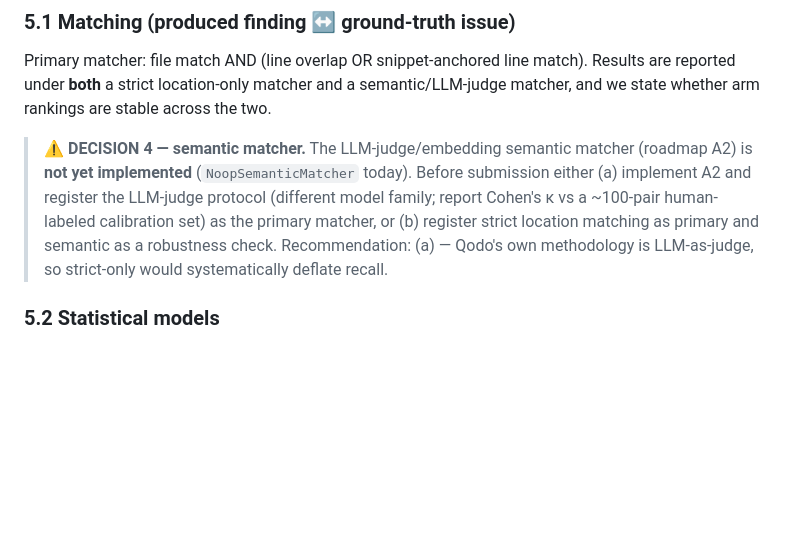
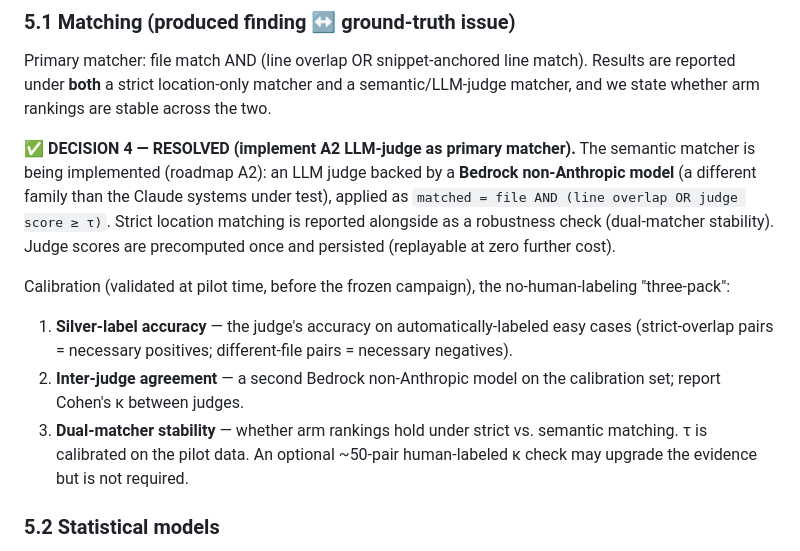
Before and after one commit to SharonHuang77/rap-review-research, a Markdown page: docs/experiment/04-preregistration.md, the part around the change. Drawn GitHub-style; blank space fills up the shorter version.

Commit message:
docs(prereg): resolve DECISION 4 — implement A2 LLM-judge as primary matcher
Bedrock non-Anthropic judge; matched = file AND (line overlap OR score >= tau);
strict matching reported alongside. Calibration three-pack (silver-label
accuracy, inter-judge Cohen's kappa, dual-matcher stability) validated at pilot;
optional ~50-pair human check. tau calibrated on pilot data.

Co-Authored-By: Claude Opus 4.8 <noreply@anthropic.com>

```diff
--- a/docs/experiment/04-preregistration.md
+++ b/docs/experiment/04-preregistration.md
@@ -154,14 +154,25 @@ Results are reported under **both** a strict location-only matcher and a
 semantic/LLM-judge matcher, and we state whether arm rankings are stable across
 the two.
 
-> **⚠ DECISION 4 — semantic matcher.** The LLM-judge/embedding semantic matcher
-> (roadmap A2) is **not yet implemented** (`NoopSemanticMatcher` today). Before
-> submission either (a) implement A2 and register the LLM-judge protocol
-> (different model family; report Cohen's κ vs a ~100-pair human-labeled
-> calibration set) as the primary matcher, or (b) register strict location
-> matching as primary and semantic as a robustness check. Recommendation: (a) —
-> Qodo's own methodology is LLM-as-judge, so strict-only would systematically
-> deflate recall.
+**✅ DECISION 4 — RESOLVED (implement A2 LLM-judge as primary matcher).**
+The semantic matcher is being implemented (roadmap A2): an LLM judge backed by a
+**Bedrock non-Anthropic model** (a different family than the Claude systems under
+test), applied as `matched = file AND (line overlap OR judge score ≥ τ)`. Strict
+location matching is reported alongside as a robustness check (dual-matcher
+stability). Judge scores are precomputed once and persisted (replayable at zero
+further cost).
+
+Calibration (validated at pilot time, before the frozen campaign), the
+no-human-labeling "three-pack":
+1. **Silver-label accuracy** — the judge's accuracy on automatically-labeled easy
+   cases (strict-overlap pairs = necessary positives; different-file pairs =
+   necessary negatives).
+2. **Inter-judge agreement** — a second Bedrock non-Anthropic model on the
+   calibration set; report Cohen's κ between judges.
+3. **Dual-matcher stability** — whether arm rankings hold under strict vs.
+   semantic matching.
+τ is calibrated on the pilot data. An optional ~50-pair human-labeled κ check
+may upgrade the evidence but is not required.
 
 ### 5.2 Statistical models
 - Unit of analysis: the PR (paired across arms). Primary test uses a
```
